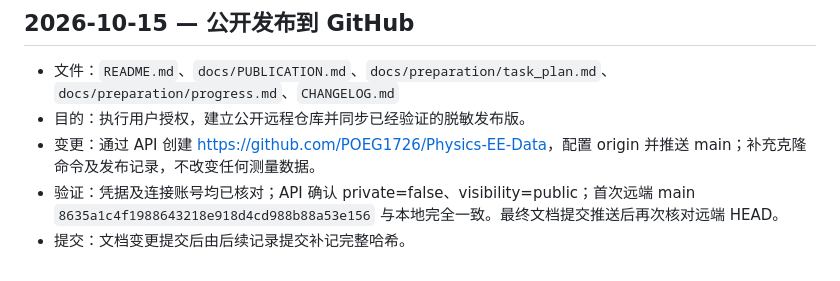
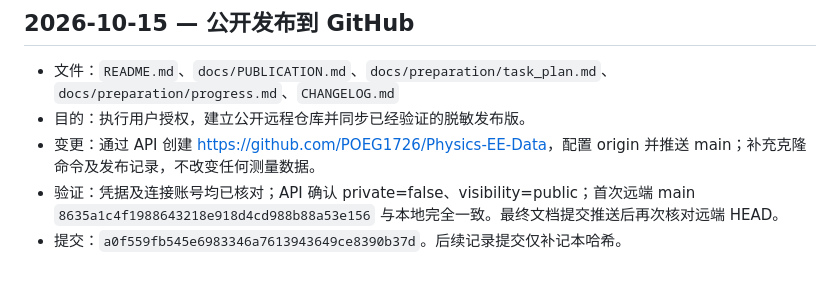
Before and after one commit to POEG1726/Physics-EE-Data, a Markdown page: CHANGELOG.md, the part around the change. GitHub-like rendering.

Commit message:
Record GitHub publication documentation commit

```diff
--- a/CHANGELOG.md
+++ b/CHANGELOG.md
@@ -173,4 +173,4 @@
 - 目的：执行用户授权，建立公开远程仓库并同步已经验证的脱敏发布版。
 - 变更：通过 API 创建 [https://github.com/POEG1726/Physics-EE-Data](https://github.com/POEG1726/Physics-EE-Data)，配置 origin 并推送 main；补充克隆命令及发布记录，不改变任何测量数据。
 - 验证：凭据及连接账号均已核对；API 确认 private=false、visibility=public；首次远端 main `8635a1c4f1988643218e918d4cd988b88a53e156` 与本地完全一致。最终文档提交推送后再次核对远端 HEAD。
-- 提交：文档变更提交后由后续记录提交补记完整哈希。
+- 提交：`a0f559fb545e6983346a7613943649ce8390b37d`。后续记录提交仅补记本哈希。
```
